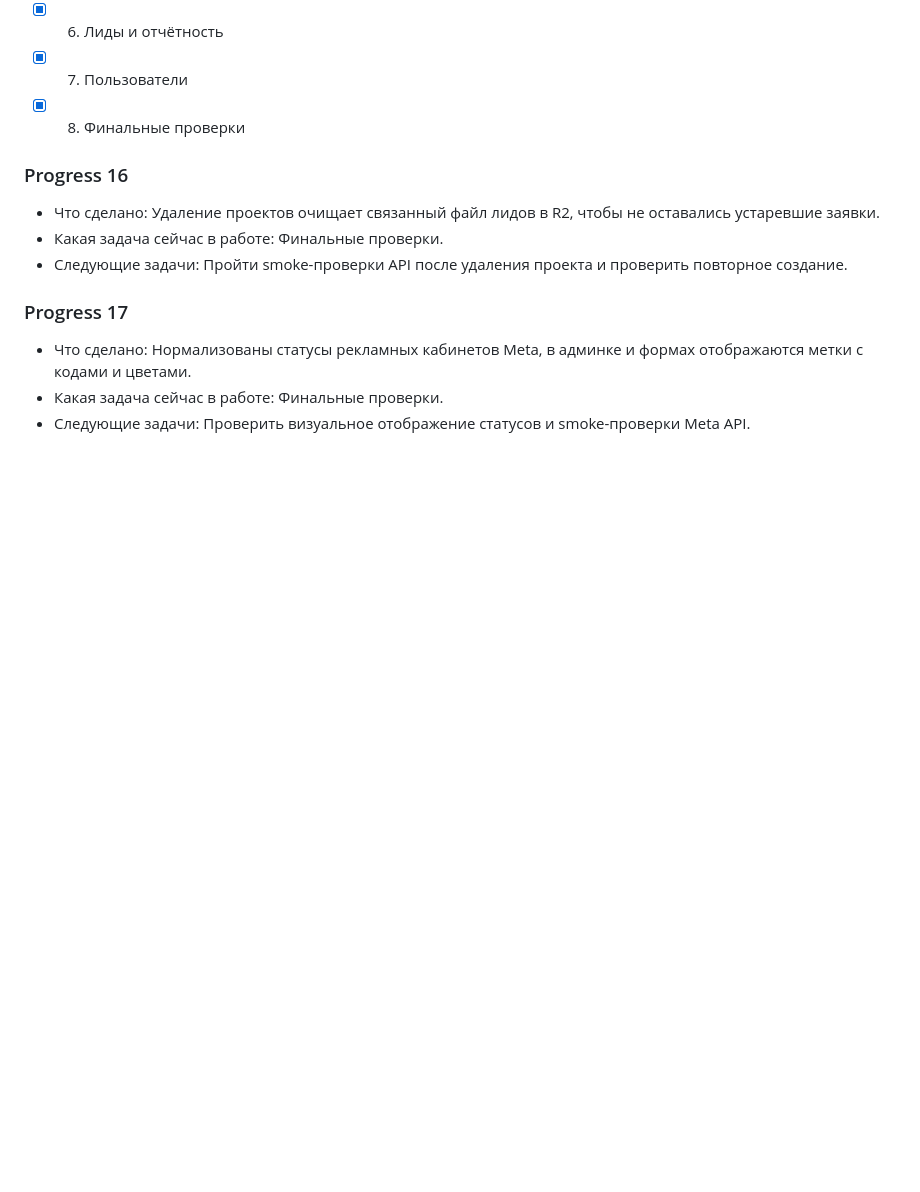
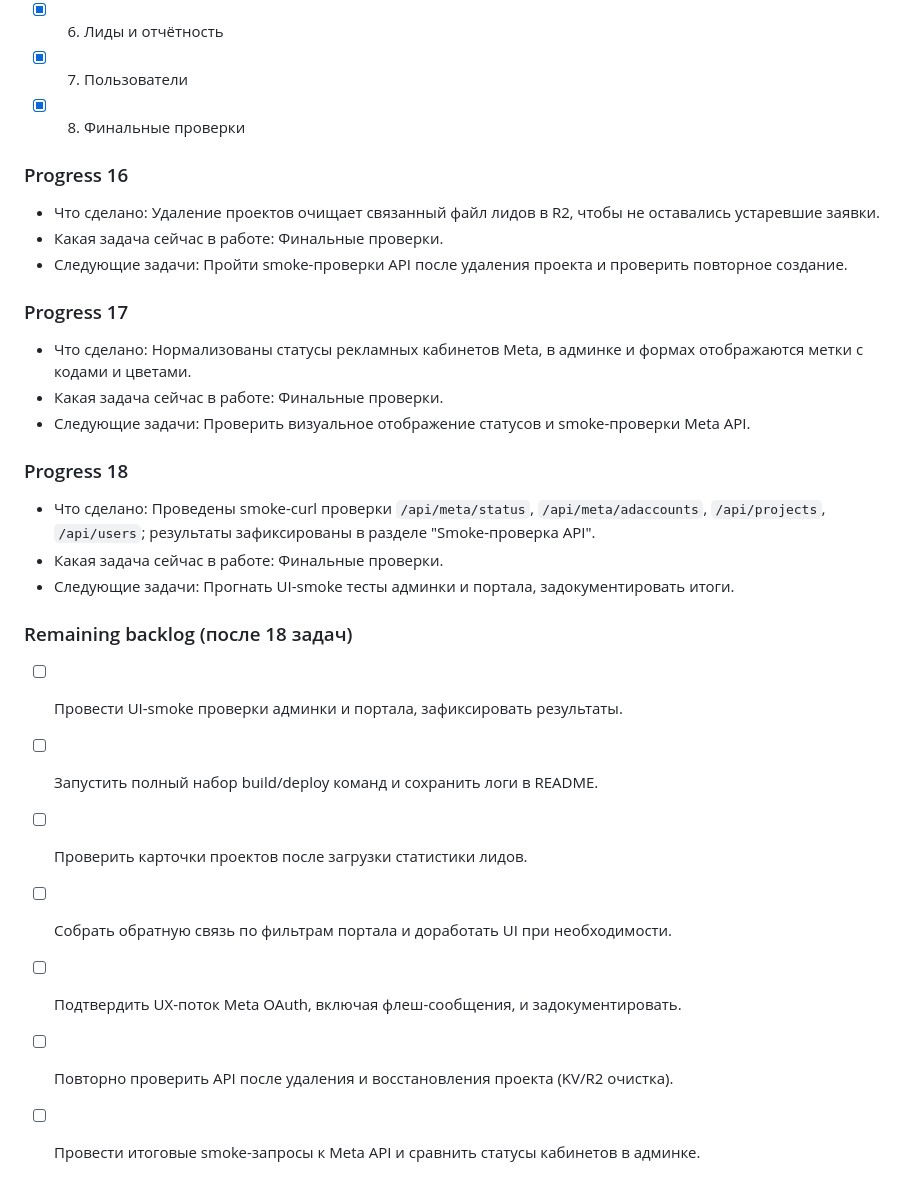
Before and after one commit to buyclientuz-pixel/targetbot, a Markdown page: README.md, the part around the change printed below. GitHub-like rendering; blank space fills up the shorter version.

```diff
--- a/README.md
+++ b/README.md
@@ -263,3 +293,17 @@ erDiagram
 - Что сделано: Нормализованы статусы рекламных кабинетов Meta, в админке и формах отображаются метки с кодами и цветами.
 - Какая задача сейчас в работе: Финальные проверки.
 - Следующие задачи: Проверить визуальное отображение статусов и smoke-проверки Meta API.
+
+### Progress 18
+- Что сделано: Проведены smoke-curl проверки `/api/meta/status`, `/api/meta/adaccounts`, `/api/projects`, `/api/users`; результаты зафиксированы в разделе "Smoke-проверка API".
+- Какая задача сейчас в работе: Финальные проверки.
+- Следующие задачи: Прогнать UI-smoke тесты админки и портала, задокументировать итоги.
+
+### Remaining backlog (после 18 задач)
+- [ ] Провести UI-smoke проверки админки и портала, зафиксировать результаты.
+- [ ] Запустить полный набор build/deploy команд и сохранить логи в README.
+- [ ] Проверить карточки проектов после загрузки статистики лидов.
+- [ ] Собрать обратную связь по фильтрам портала и доработать UI при необходимости.
+- [ ] Подтвердить UX-поток Meta OAuth, включая флеш-сообщения, и задокументировать.
+- [ ] Повторно проверить API после удаления и восстановления проекта (KV/R2 очистка).
+- [ ] Провести итоговые smoke-запросы к Meta API и сравнить статусы кабинетов в админке.
```
Also changed, not shown: other parts of README.md (+30 -0 lines).
